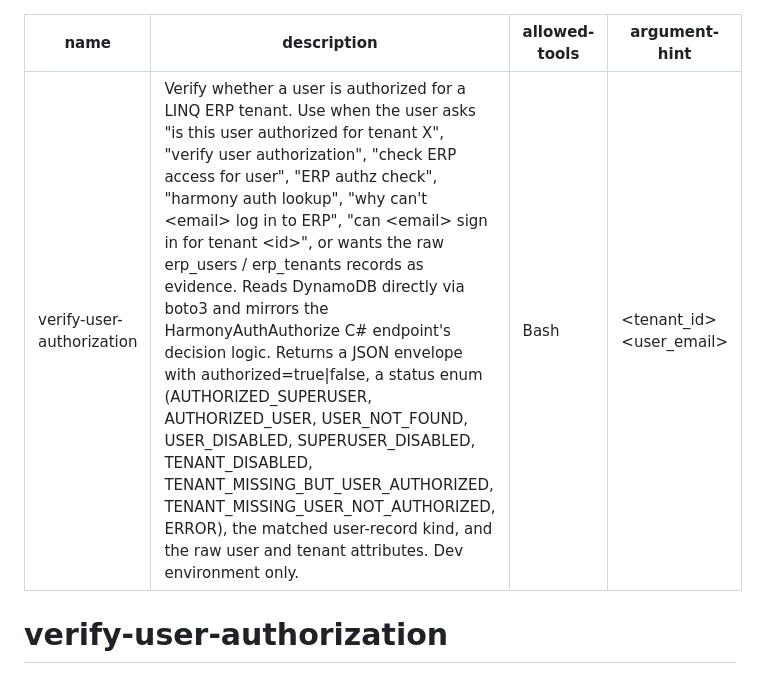
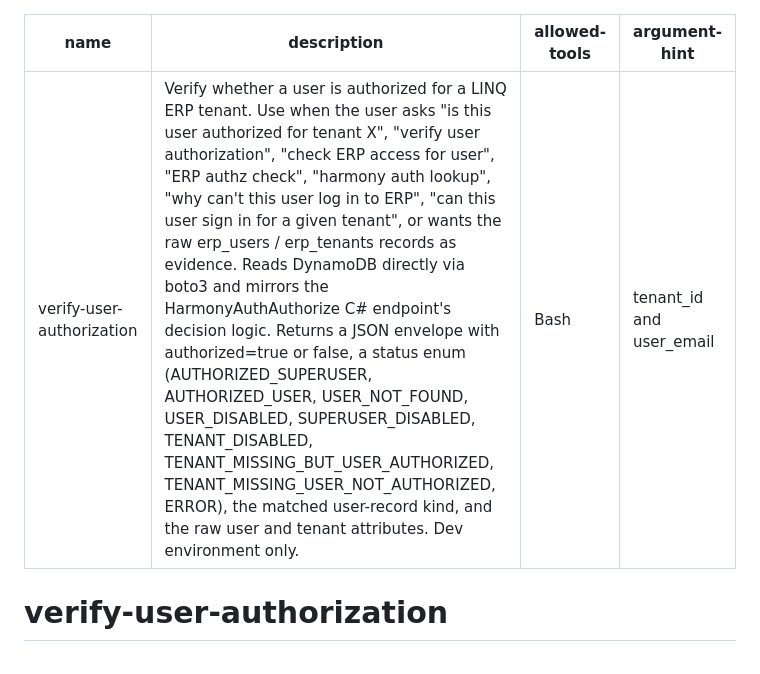
Before and after one commit to shannoncarver/hackathon-may-2026, a Markdown page: skills/verify-user-authorization/SKILL.md, the part around the change. Drawn GitHub-style.

Commit message:
verify-user-authorization: drop angle-bracket placeholders from SKILL.md frontmatter
Claude Desktop's skill upload validator rejects angle brackets in the
YAML description field as XML tags, blocking the zip-upload install path
documented in the README. Rewrite the placeholder phrasing in
`description` and `argument-hint` to use plain prose instead.

Body of SKILL.md unchanged.

Co-Authored-By: Claude Opus 4.7 <noreply@anthropic.com>

```diff
--- a/skills/verify-user-authorization/SKILL.md
+++ b/skills/verify-user-authorization/SKILL.md
@@ -1,8 +1,8 @@
 ---
 name: verify-user-authorization
-description: Verify whether a user is authorized for a LINQ ERP tenant. Use when the user asks "is this user authorized for tenant X", "verify user authorization", "check ERP access for user", "ERP authz check", "harmony auth lookup", "why can't <email> log in to ERP", "can <email> sign in for tenant <id>", or wants the raw erp_users / erp_tenants records as evidence. Reads DynamoDB directly via boto3 and mirrors the HarmonyAuthAuthorize C# endpoint's decision logic. Returns a JSON envelope with authorized=true|false, a status enum (AUTHORIZED_SUPERUSER, AUTHORIZED_USER, USER_NOT_FOUND, USER_DISABLED, SUPERUSER_DISABLED, TENANT_DISABLED, TENANT_MISSING_BUT_USER_AUTHORIZED, TENANT_MISSING_USER_NOT_AUTHORIZED, ERROR), the matched user-record kind, and the raw user and tenant attributes. Dev environment only.
+description: Verify whether a user is authorized for a LINQ ERP tenant. Use when the user asks "is this user authorized for tenant X", "verify user authorization", "check ERP access for user", "ERP authz check", "harmony auth lookup", "why can't this user log in to ERP", "can this user sign in for a given tenant", or wants the raw erp_users / erp_tenants records as evidence. Reads DynamoDB directly via boto3 and mirrors the HarmonyAuthAuthorize C# endpoint's decision logic. Returns a JSON envelope with authorized=true or false, a status enum (AUTHORIZED_SUPERUSER, AUTHORIZED_USER, USER_NOT_FOUND, USER_DISABLED, SUPERUSER_DISABLED, TENANT_DISABLED, TENANT_MISSING_BUT_USER_AUTHORIZED, TENANT_MISSING_USER_NOT_AUTHORIZED, ERROR), the matched user-record kind, and the raw user and tenant attributes. Dev environment only.
 allowed-tools: Bash
-argument-hint: <tenant_id> <user_email>
+argument-hint: tenant_id and user_email
 ---
 
 # verify-user-authorization
```
